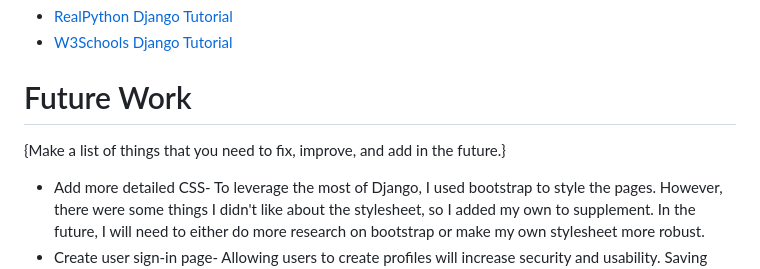
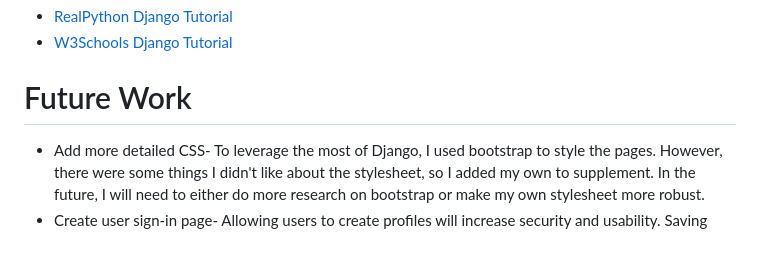
Before and after one commit to KayleeWild/module1, a Markdown page: README.md, the part around the change. GitHub-like rendering; blank space fills up the shorter version.

```diff
--- a/README.md
+++ b/README.md
@@ -28,7 +28,6 @@ It was written in Python3 using the Django framework, collaborating with html an
 
 # Future Work
 
-{Make a list of things that you need to fix, improve, and add in the future.}
 * Add more detailed CSS- To leverage the most of Django, I used bootstrap to style the pages. However, there were some things I didn't like about the stylesheet, so I added my own to supplement. In the future, I will need to either do more research on bootstrap or make my own stylesheet more robust.
 * Create user sign-in page- Allowing users to create profiles will increase security and usability. Saving card and shipping information to each profile will accelerate the checkout process.
 * Connecting to cloud server- Currently the site can only be accessed on a local machine. Free sites like GitHub Pages won't deploy the site because of the server-based framework Django offers. Connecting it to 3rd-party cloud services sould allow the site to be connected to the web and accessed at any time.
```
